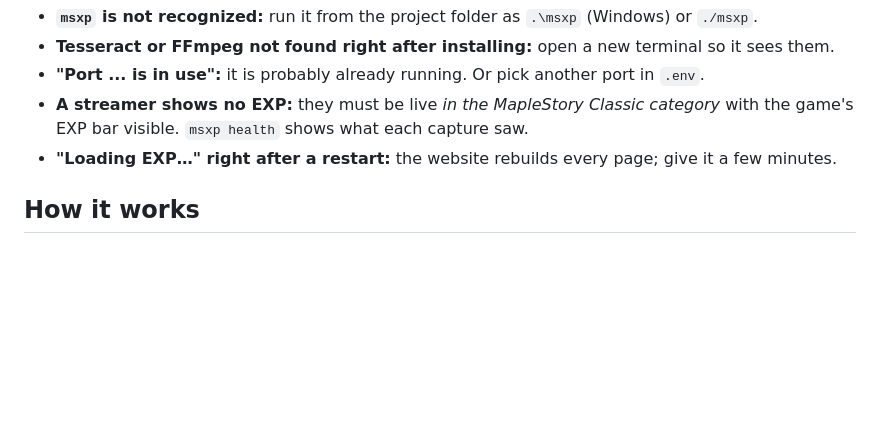
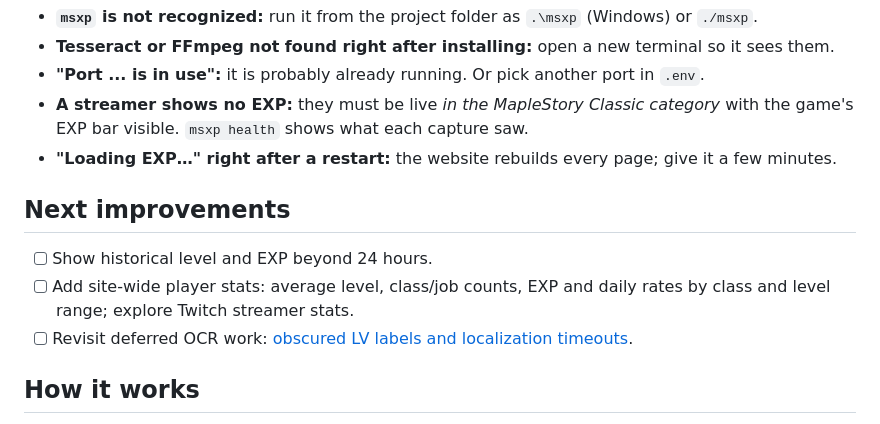
Before and after one commit to CabbageCanFly/msxp, a Markdown page: README.md, the part around the change. Rendered like a GitHub page; blank space fills up the shorter version.

Commit message:
docs: add next improvements section

```diff
--- a/README.md
+++ b/README.md
@@ -212,6 +212,12 @@ The [docs index](docs/README.md) lists the deeper server guides.
   game's EXP bar visible. `msxp health` shows what each capture saw.
 - **"Loading EXP…" right after a restart:** the website rebuilds every page; give it a few minutes.
 
+## Next improvements
+
+- [ ] Show historical level and EXP beyond 24 hours.
+- [ ] Add site-wide player stats: average level, class/job counts, EXP and daily rates by class and level range; explore Twitch streamer stats.
+- [ ] Revisit deferred OCR work: [obscured LV labels and localization timeouts](docs/stationary-level-up.md#todo-deferred-obscured-lv-labels-and-localization-timeouts).
+
 ## How it works
 
 Every 20 seconds per stream: grab one video frame with Streamlink and FFmpeg, find the game's
```
Also changed, not shown: docs/README.md (+1 -0 lines).
